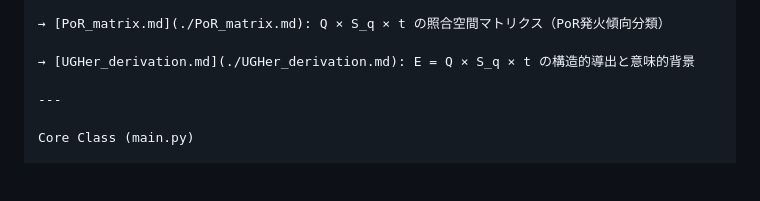
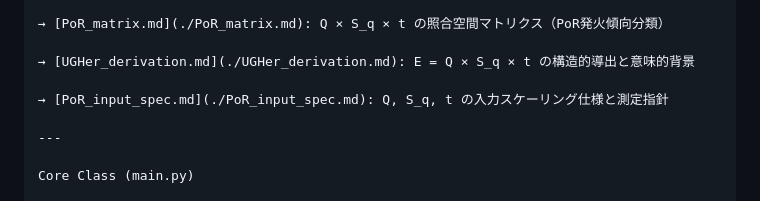
Before and after one commit to Yuu6798/unconscious-gravity, a Markdown page: README.md, the part around one of its changes. Drawn GitHub-style; blank space fills up the shorter version.

Commit message:
README.md の更新

```diff
--- a/README.md
+++ b/README.md
@@ -100,6 +99,8 @@ and compares them to a threshold to determine activation status (`✅` or `❌`)
 
 → [UGHer_derivation.md](./UGHer_derivation.md): E = Q × S_q × t の構造的導出と意味的背景
 
+→ [PoR_input_spec.md](./PoR_input_spec.md): Q, S_q, t の入力スケーリング仕様と測定指針
+
 ---
 
 Core Class (main.py)
```
Also changed, not shown: other parts of README.md (+0 -1 lines).
